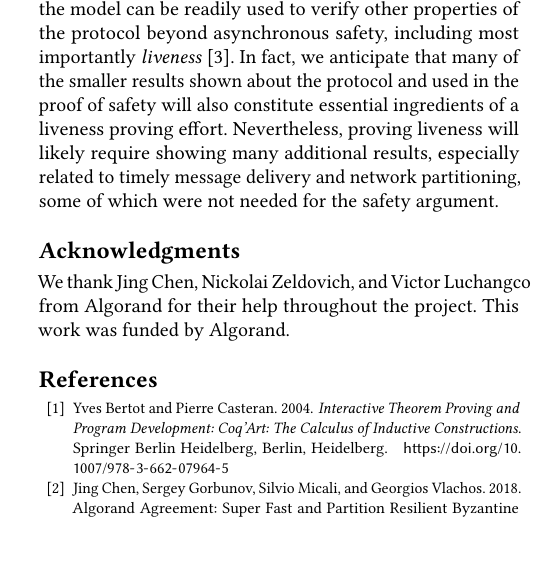
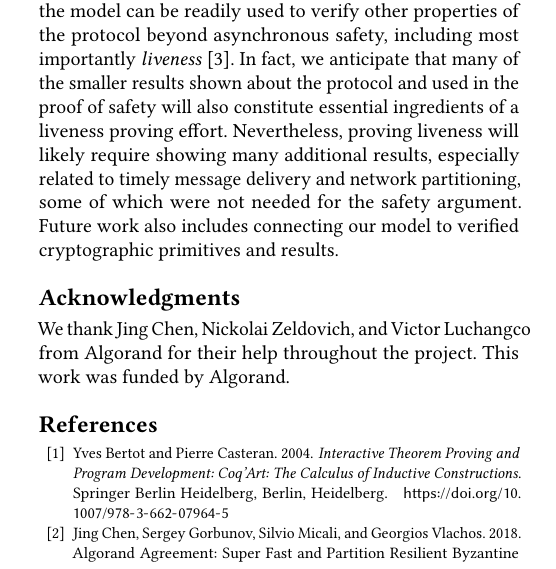
Before and after one commit to runtimeverification/algorand-verification, a LaTeX paper (report/report.tex, which reads report/conclusion.tex): part of one column of page 7 of 8, cut so that both start at the same text, the shorter picture padded with empty space. Compiled offline with pdfLaTeX.

Commit message:
conclusion pass

```diff
--- a/report/conclusion.tex
+++ b/report/conclusion.tex
@@ -3,4 +3,4 @@
 
 In this report, we described a complete model of the Algorand consensus protocol in Coq. We also outlined the statement and machine-checkable proof of the asynchronous safety theorem, a key property of the Algorand protocol, while also highlighting the assumptions under which the theorem holds. Our formal proof of safety (along with other lemmas leading up to it) gives additional assurance in the correctness of the protocol.
 
-Concerning future efforts, the model we developed as part of this effort is generic in that it captures the dynamics of the Algorand consensus protocol in a way that is orthogonal to the properties that we verify about it. This means that the model can be readily used to verify other properties of the protocol beyond asynchronous safety, including most importantly \emph{liveness}~\cite{Chen2019}. In fact, we anticipate that many of the smaller results shown about the protocol and used in the proof of safety will also constitute essential ingredients of a liveness proving effort. Nevertheless, proving liveness will likely require showing many additional results, especially related to timely message delivery and network partitioning, some of which were not needed for the safety argument.
+Concerning future efforts, the model we developed as part of this effort is generic in that it captures the dynamics of the Algorand consensus protocol in a way that is orthogonal to the properties that we verify about it. This means that the model can be readily used to verify other properties of the protocol beyond asynchronous safety, including most importantly \emph{liveness}~\cite{Chen2019}. In fact, we anticipate that many of the smaller results shown about the protocol and used in the proof of safety will also constitute essential ingredients of a liveness proving effort. Nevertheless, proving liveness will likely require showing many additional results, especially related to timely message delivery and network partitioning, some of which were not needed for the safety argument. Future work also includes connecting our model to verified cryptographic primitives and results.
```
